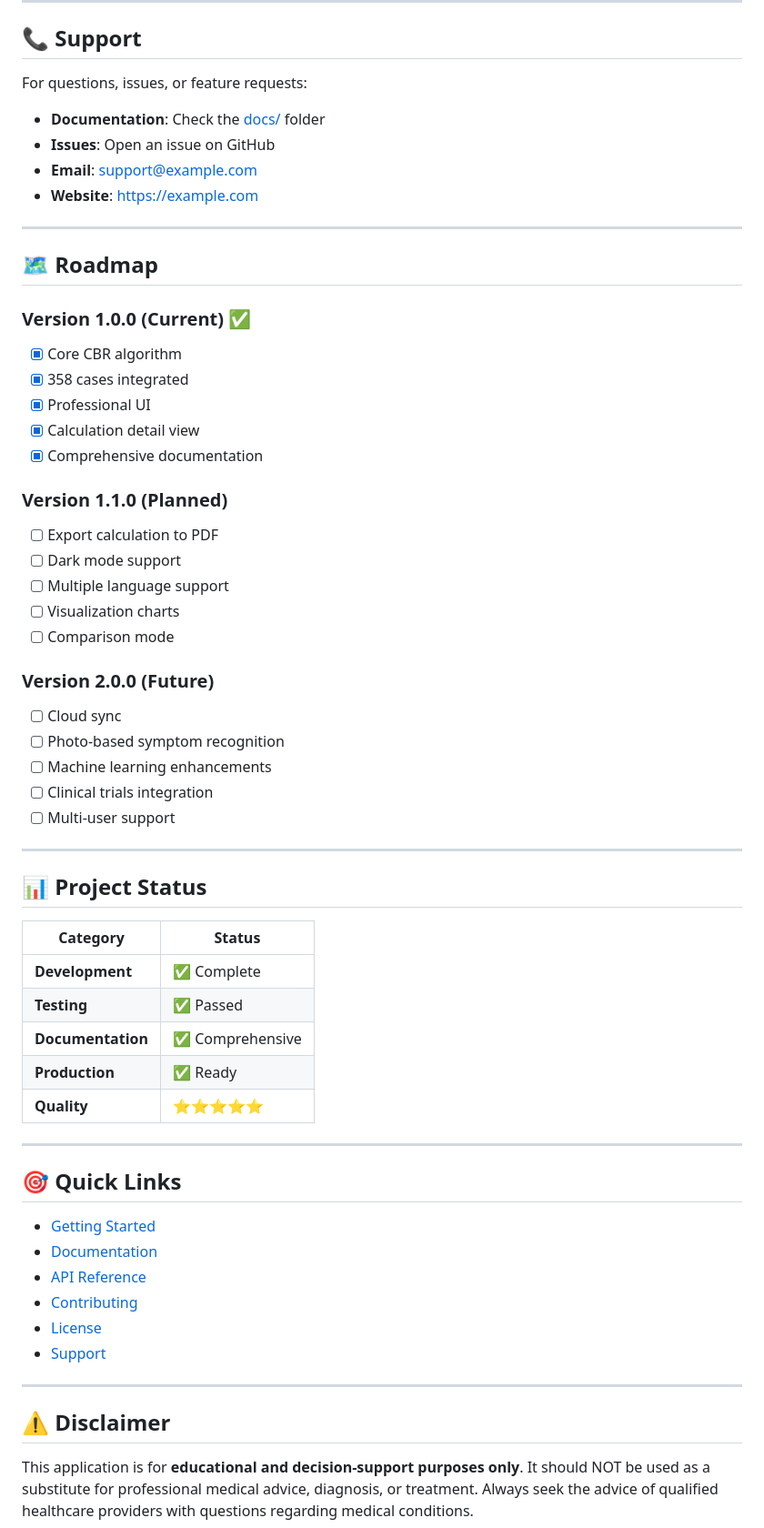
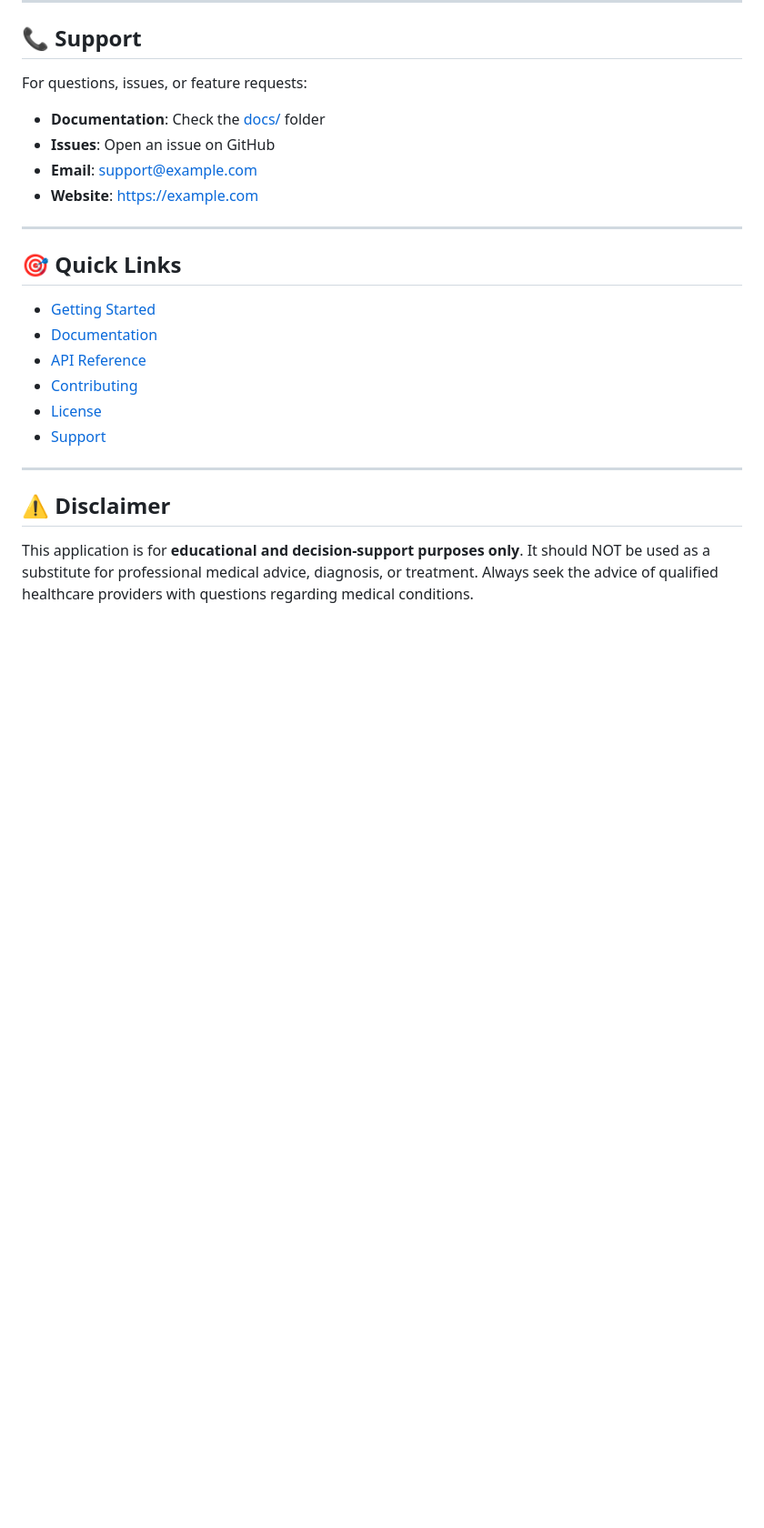
Before and after one commit to RFer7935/DermatologyDiagnosis, a Markdown page: README.md, the part around the change printed below. Shown: that part at 91% size. GitHub-like rendering; blank space fills up the shorter version.

Commit message:
Remove roadmap and project status sections
Removed the roadmap and project status sections from the README.

```diff
--- a/README.md
+++ b/README.md
@@ -543,43 +543,6 @@ For questions, issues, or feature requests:
 
 ---
 
-## 🗺️ Roadmap
-
-### Version 1.0.0 (Current) ✅
-- [x] Core CBR algorithm
-- [x] 358 cases integrated
-- [x] Professional UI
-- [x] Calculation detail view
-- [x] Comprehensive documentation
-
-### Version 1.1.0 (Planned)
-- [ ] Export calculation to PDF
-- [ ] Dark mode support
-- [ ] Multiple language support
-- [ ] Visualization charts
-- [ ] Comparison mode
-
-### Version 2.0.0 (Future)
-- [ ] Cloud sync
-- [ ] Photo-based symptom recognition
-- [ ] Machine learning enhancements
-- [ ] Clinical trials integration
-- [ ] Multi-user support
-
----
-
-## 📊 Project Status
-
-| Category | Status |
-|----------|--------|
-| **Development** | ✅ Complete |
-| **Testing** | ✅ Passed |
-| **Documentation** | ✅ Comprehensive |
-| **Production** | ✅ Ready |
-| **Quality** | ⭐⭐⭐⭐⭐ |
-
----
-
 ## 🎯 Quick Links
 
 - [Getting Started](#-getting-started)
```
Also changed, not shown: other parts of README.md (+1 -5 lines).
